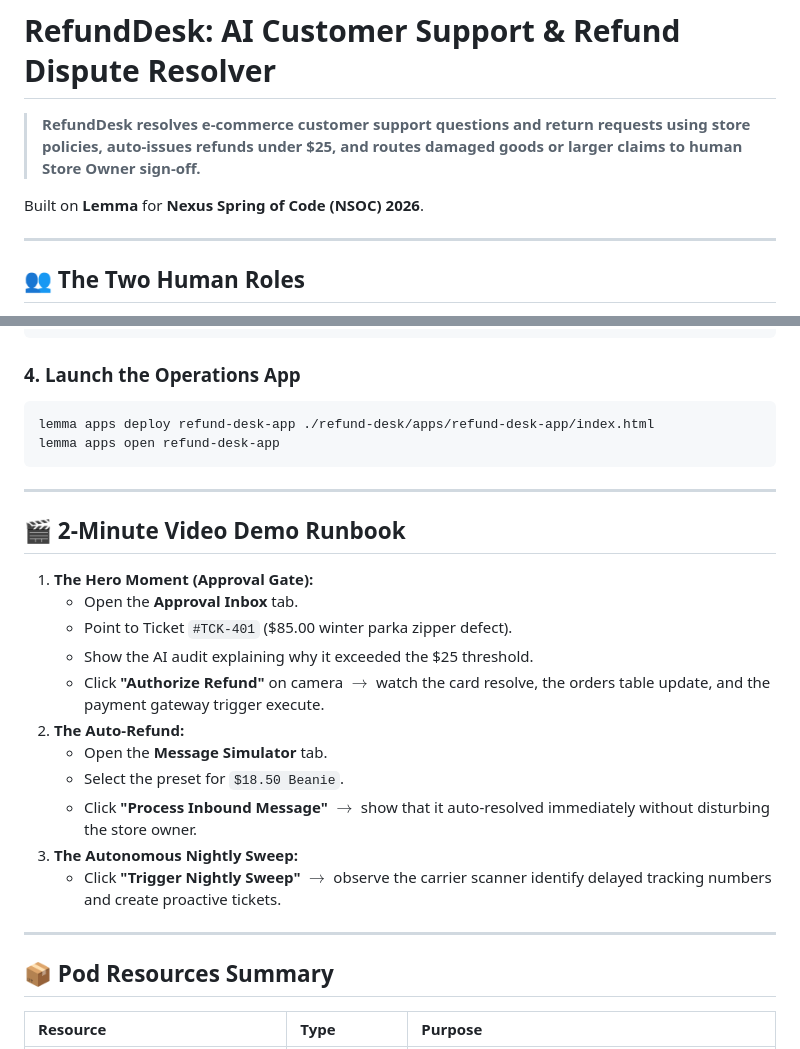
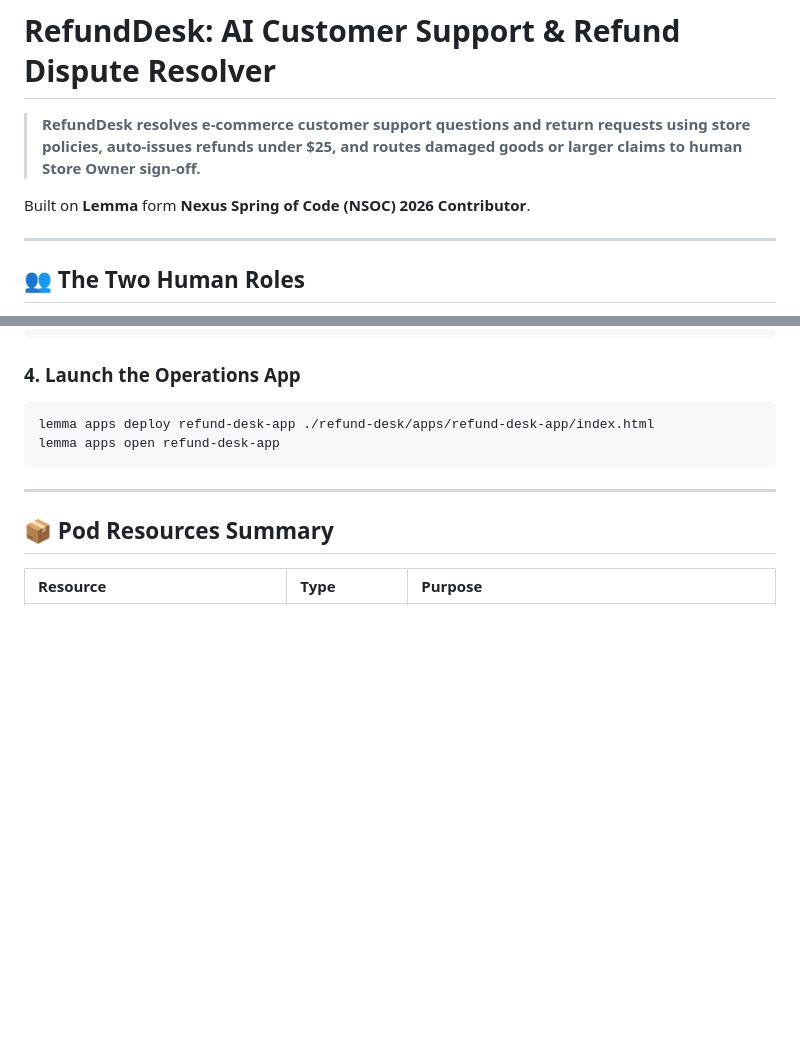
Before and after one commit to Kalavakuri-gopika/refund-desk, a Markdown page: README.md, 2 parts joined by grey strips. Rendered like a GitHub page; blank space fills up the shorter version.

Commit message:
Fix typo and remove video demo from README
Corrected a typo in the description and removed the video demo section.

```diff
--- a/README.md
+++ b/README.md
@@ -2,7 +2,7 @@
 
 > **RefundDesk resolves e-commerce customer support questions and return requests using store policies, auto-issues refunds under $25, and routes damaged goods or larger claims to human Store Owner sign-off.**
 
-Built on **Lemma** for **Nexus Spring of Code (NSOC) 2026**.
+Built on **Lemma** form **Nexus Spring of Code (NSOC) 2026 Contributor**.
 
 ---
 
@@ -58,21 +58,6 @@ lemma apps open refund-desk-app
 
 ---
 
-## 🎬 2-Minute Video Demo Runbook
-
-1. **The Hero Moment (Approval Gate):**
-   - Open the **Approval Inbox** tab.
-   - Point to Ticket `#TCK-401` ($85.00 winter parka zipper defect).
-   - Show the AI audit explaining why it exceeded the $25 threshold.
-   - Click **"Authorize Refund"** on camera $\rightarrow$ watch the card resolve, the orders table update, and the payment gateway trigger execute.
-2. **The Auto-Refund:**
-   - Open the **Message Simulator** tab.
-   - Select the preset for `$18.50 Beanie`.
-   - Click **"Process Inbound Message"** $\rightarrow$ show that it auto-resolved immediately without disturbing the store owner.
-3. **The Autonomous Nightly Sweep:**
-   - Click **"Trigger Nightly Sweep"** $\rightarrow$ observe the carrier scanner identify delayed tracking numbers and create proactive tickets.
-
----
 
 ## 📦 Pod Resources Summary
 
```
